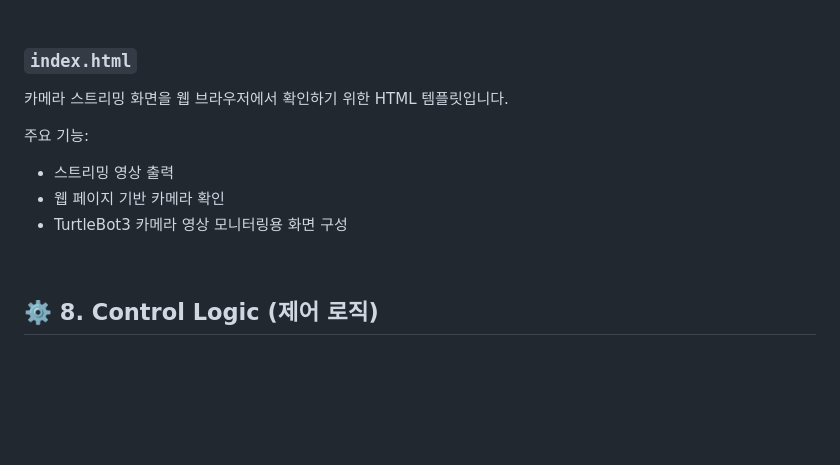
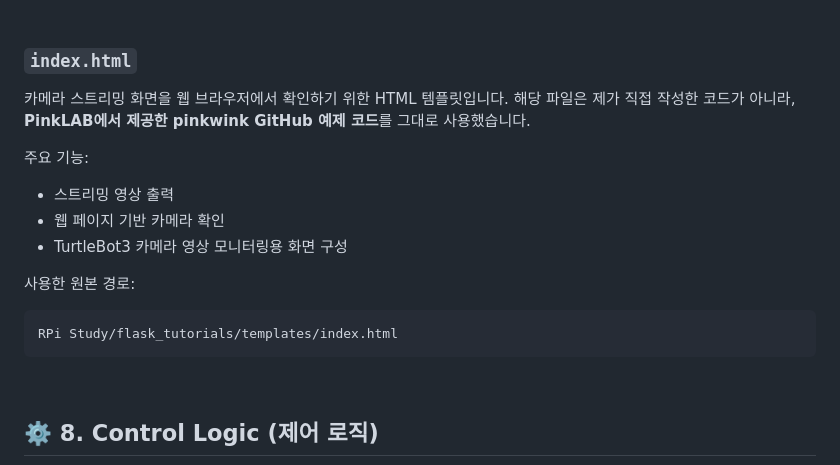
Before and after one commit to KSY173/MiniProject-TurtleBot_AI_Vision, a Markdown page: README.md, the part around the change. Drawn GitHub-style; blank space fills up the shorter version.

````diff
--- a/README.md
+++ b/README.md
@@ -408,6 +408,7 @@ EasyOCR을 이용해 한글 명령어를 인식하고 TurtleBot3를 제어하는
 ### `index.html`
 
 카메라 스트리밍 화면을 웹 브라우저에서 확인하기 위한 HTML 템플릿입니다.
+해당 파일은 제가 직접 작성한 코드가 아니라, **PinkLAB에서 제공한 pinkwink GitHub 예제 코드**를 그대로 사용했습니다.
 
 주요 기능:
 
@@ -415,6 +416,11 @@ EasyOCR을 이용해 한글 명령어를 인식하고 TurtleBot3를 제어하는
 * 웹 페이지 기반 카메라 확인
 * TurtleBot3 카메라 영상 모니터링용 화면 구성
 
+사용한 원본 경로:
+
+```text
+RPi Study/flask_tutorials/templates/index.html
+```
 <br>
 
 ## ⚙️ 8. Control Logic (제어 로직)
````
